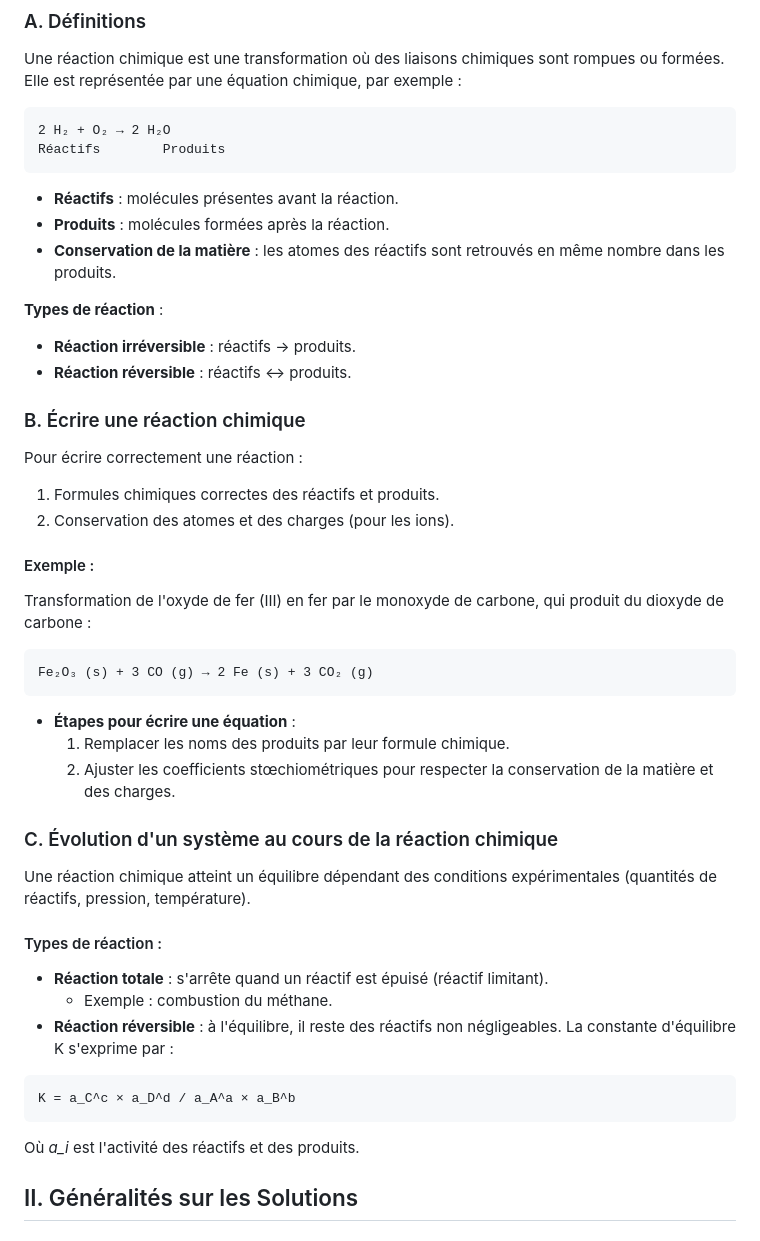
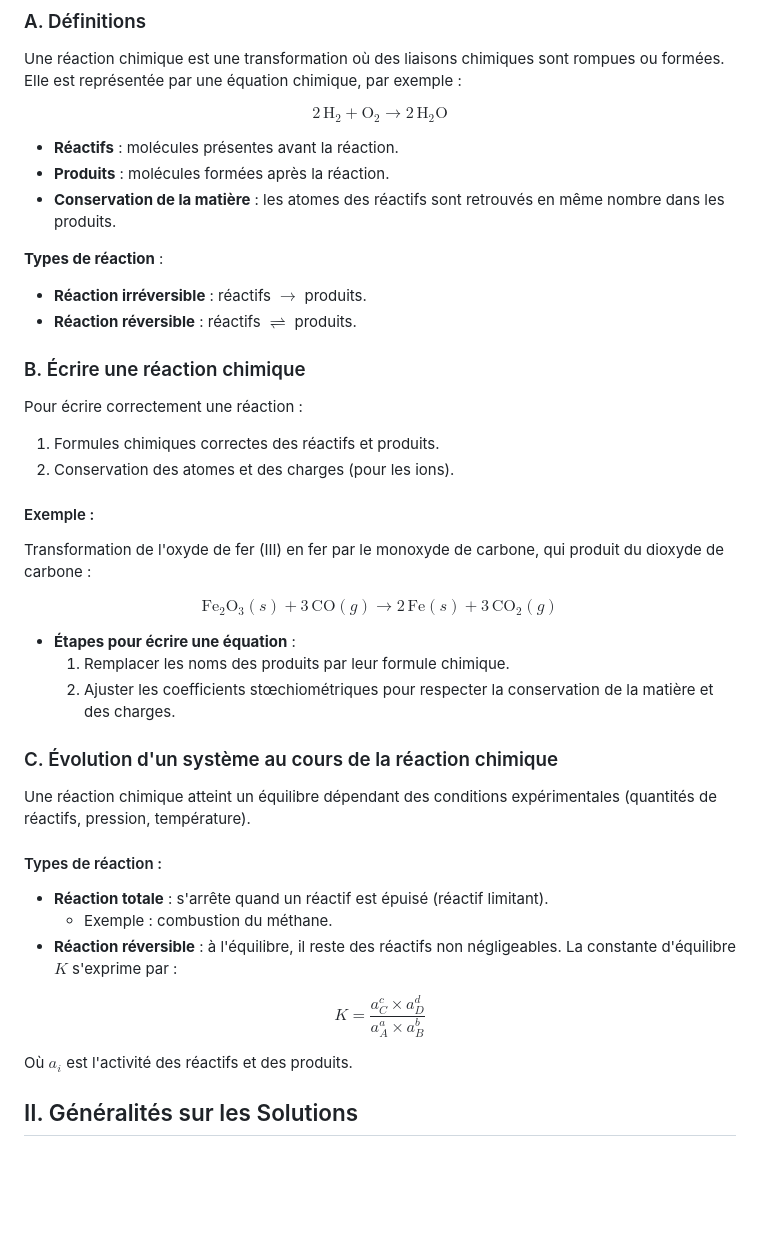
Before and after one commit to guepardlover77/qcm, a Markdown page: README.md, the part around the change printed below. Rendered like a GitHub page; blank space fills up the shorter version.

````diff
--- a/README.md
+++ b/README.md
@@ -10,18 +8,17 @@ Salut à tous ! Voici le premier poly de physique. La physique, c'est dur, mais
 ### A. Définitions
 Une réaction chimique est une transformation où des liaisons chimiques sont rompues ou formées. Elle est représentée par une équation chimique, par exemple :
 
-```plaintext
-2 H₂ + O₂ → 2 H₂O
-Réactifs        Produits
-```
+$$
+2 \, \text{H}_2 + \text{O}_2 \rightarrow 2 \, \text{H}_2\text{O}
+$$
 
 - **Réactifs** : molécules présentes avant la réaction.
 - **Produits** : molécules formées après la réaction.
 - **Conservation de la matière** : les atomes des réactifs sont retrouvés en même nombre dans les produits.
 
 **Types de réaction** :
-- **Réaction irréversible** : réactifs → produits.
-- **Réaction réversible** : réactifs ↔ produits.
+- **Réaction irréversible** : réactifs $\rightarrow$ produits.
+- **Réaction réversible** : réactifs $\rightleftharpoons$ produits.
 
 ### B. Écrire une réaction chimique
 Pour écrire correctement une réaction :
@@ -31,9 +28,9 @@ Pour écrire correctement une réaction :
 #### Exemple :
 Transformation de l'oxyde de fer (III) en fer par le monoxyde de carbone, qui produit du dioxyde de carbone :
 
-```plaintext
-Fe₂O₃ (s) + 3 CO (g) → 2 Fe (s) + 3 CO₂ (g)
-```
+$$
+\text{Fe}_2\text{O}_3 (s) + 3 \, \text{CO} (g) \rightarrow 2 \, \text{Fe} (s) + 3 \, \text{CO}_2 (g)
+$$
 
 - **Étapes pour écrire une équation** :
   1. Remplacer les noms des produits par leur formule chimique.
@@ -45,13 +42,13 @@ Une réaction chimique atteint un équilibre dépendant des conditions expérime
 #### Types de réaction :
 - **Réaction totale** : s'arrête quand un réactif est épuisé (réactif limitant).
   - Exemple : combustion du méthane.
-- **Réaction réversible** : à l'équilibre, il reste des réactifs non négligeables. La constante d'équilibre K s'exprime par :
+- **Réaction réversible** : à l'équilibre, il reste des réactifs non négligeables. La constante d'équilibre $K$ s'exprime par :
 
-```plaintext
-K = a_C^c × a_D^d / a_A^a × a_B^b
-```
+$$
+K = \frac{{a_C^c \times a_D^d}}{{a_A^a \times a_B^b}}
+$$
 
-Où *a_i* est l'activité des réactifs et des produits.
+Où $a_i$ est l'activité des réactifs et des produits.
 
 ## II. Généralités sur les Solutions
 
````
Also changed, not shown: other parts of README.md (+20 -22 lines).
